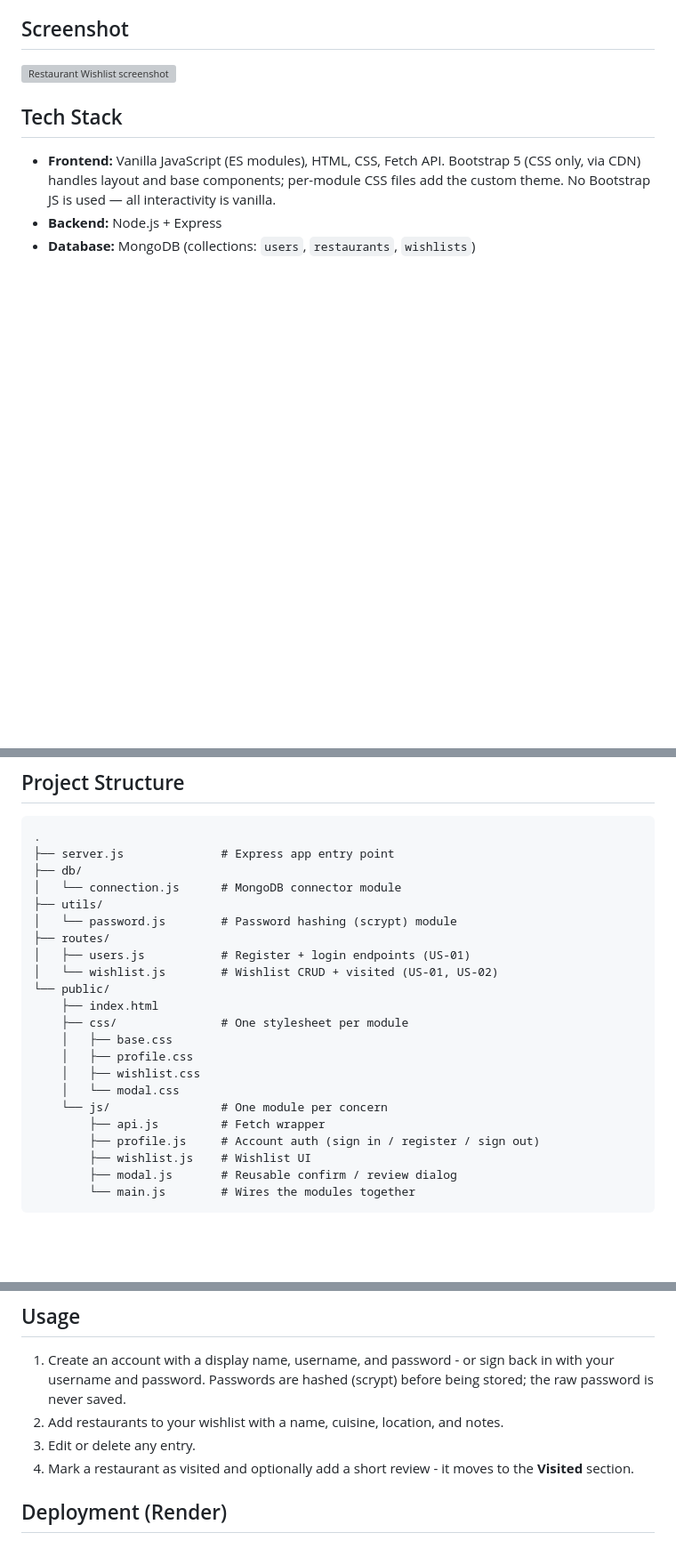
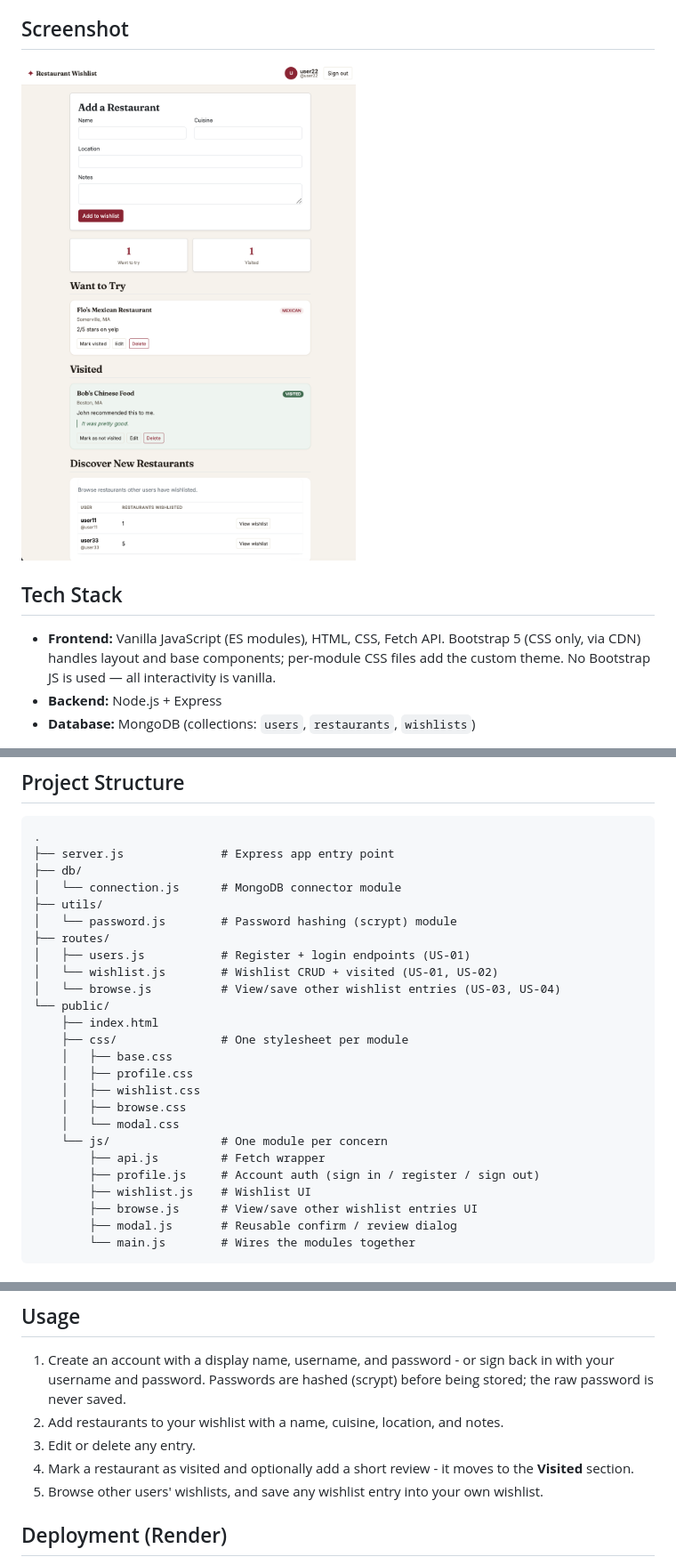
Before and after one commit to sumershinde22/Restaurant-Wishlist, a Markdown page: README.md, 3 parts joined by grey strips. Shown at 89% size. GitHub-like rendering; pictures changed too: screenshot.png (added); blank space fills up the shorter version; grey boxes are pictures that could not be loaded.

Commit message:
Add markdown files, screenshot, clean code

````diff
--- a/README.md
+++ b/README.md
@@ -29,7 +29,7 @@ single-responsibility modules.
 
 ## Screenshot
 
-![Restaurant Wishlist screenshot](docs/screenshot.png)
+![Restaurant Wishlist Screenshot](screenshot.png)
 
 ## Tech Stack
 
@@ -51,17 +51,20 @@ single-responsibility modules.
 ├── routes/
 │   ├── users.js           # Register + login endpoints (US-01)
 │   └── wishlist.js        # Wishlist CRUD + visited (US-01, US-02)
+│   └── browse.js          # View/save other wishlist entries (US-03, US-04)
 └── public/
     ├── index.html
     ├── css/               # One stylesheet per module
     │   ├── base.css
     │   ├── profile.css
     │   ├── wishlist.css
+    │   ├── browse.css
     │   └── modal.css
     └── js/                # One module per concern
         ├── api.js         # Fetch wrapper
         ├── profile.js     # Account auth (sign in / register / sign out)
         ├── wishlist.js    # Wishlist UI
+        ├── browse.js      # View/save other wishlist entries UI
         ├── modal.js       # Reusable confirm / review dialog
         └── main.js        # Wires the modules together
 ```
@@ -108,6 +111,7 @@ single-responsibility modules.
 3. Edit or delete any entry.
 4. Mark a restaurant as visited and optionally add a short review - it moves to
    the **Visited** section.
+5. Browse other users' wishlists, and save any wishlist entry into your own wishlist.
 
 ## Deployment (Render)
 
````
Also changed, not shown: DESIGNDOCUMENT.md (added, +80 -0 lines), 4 other files.
